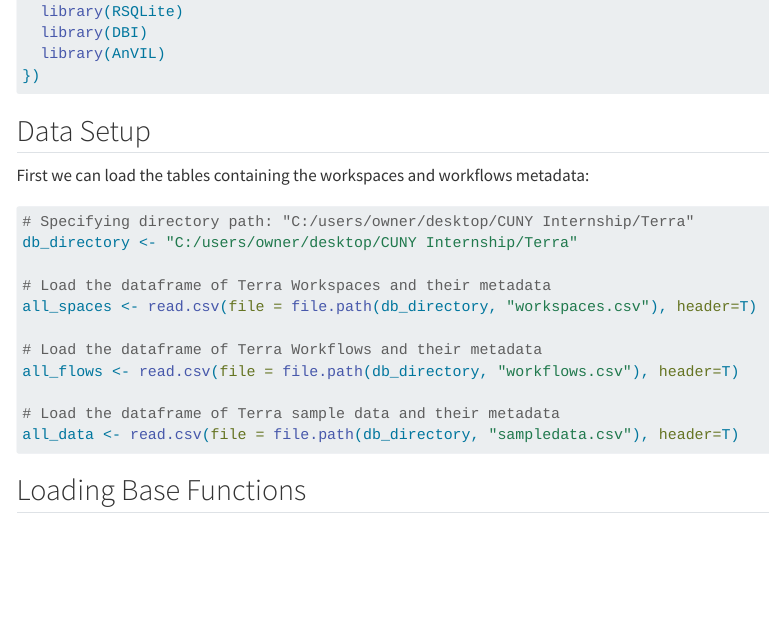
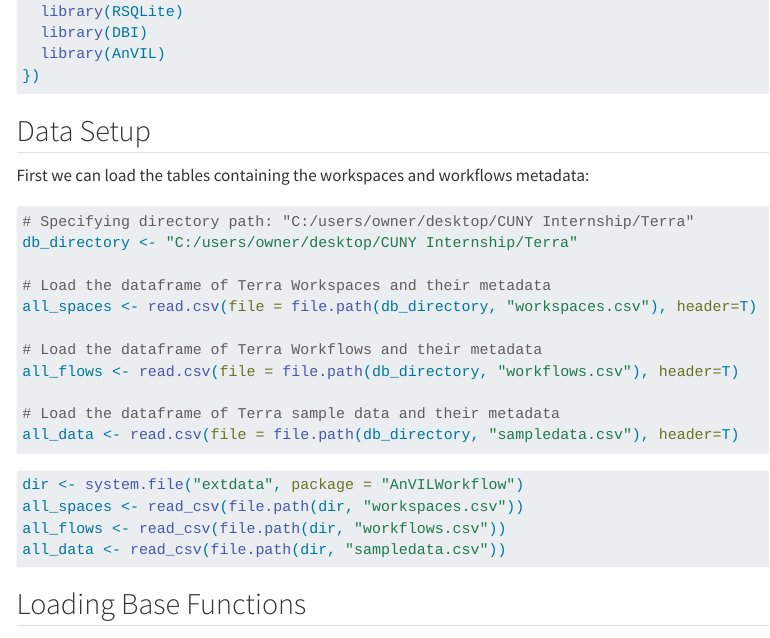
Before and after one commit to shbrief/AnVILWorkflow, a Quarto document (Search_Functions_Terra.qmd): the page in a window 1100 px wide, from 680 px down. Rendered offline with R 4.5, knitr and Pandoc in place of Quarto, with nearby package versions; menus at the side of the page are left out; long lines of code are wrapped.

Commit message:
restructure data files

````diff
--- a/Search_Functions_Terra.qmd
+++ b/Search_Functions_Terra.qmd
@@ -48,7 +48,7 @@ suppressPackageStartupMessages({
 ## Data Setup
 
 First we can load the tables containing the workspaces and workflows metadata:
-```{r curation_setup}
+```{r curation_setup, eval=FALSE}
 # Specifying directory path: "C:/users/owner/desktop/CUNY Internship/Terra"
 db_directory <- "C:/users/owner/desktop/CUNY Internship/Terra"
 
@@ -60,6 +60,13 @@ all_flows <- read.csv(file = file.path(db_directory, "workflows.csv"), header=T)
 
 # Load the dataframe of Terra sample data and their metadata
 all_data <- read.csv(file = file.path(db_directory, "sampledata.csv"), header=T)
+```
+
+```{r}
+dir <- system.file("extdata", package = "AnVILWorkflow")
+all_spaces <- read_csv(file.path(dir, "workspaces.csv"))
+all_flows <- read_csv(file.path(dir, "workflows.csv"))
+all_data <- read_csv(file.path(dir, "sampledata.csv"))
 ```
 
 
````
Also changed, not shown: inst/extdata/sampledata.csv (renamed from data/sampledata.csv), inst/extdata/workflows.csv (renamed from data/workflows.csv), inst/extdata/workspaces.csv (renamed from data/workspaces.csv), 4 other files.
